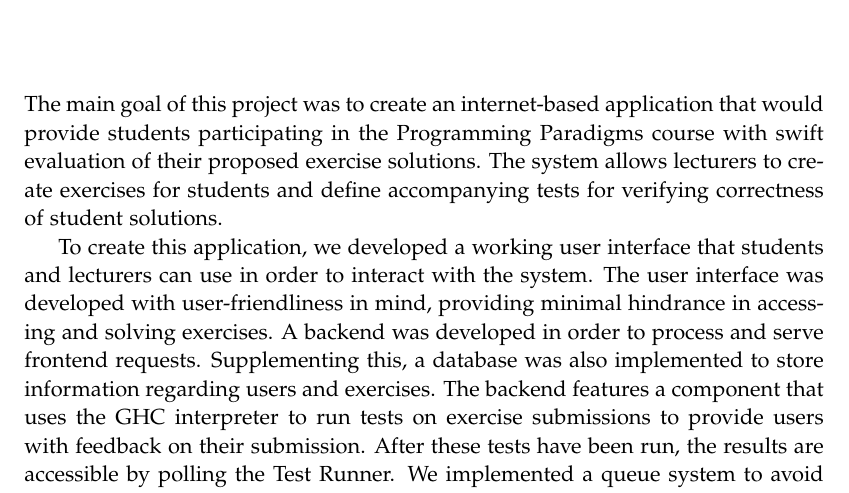
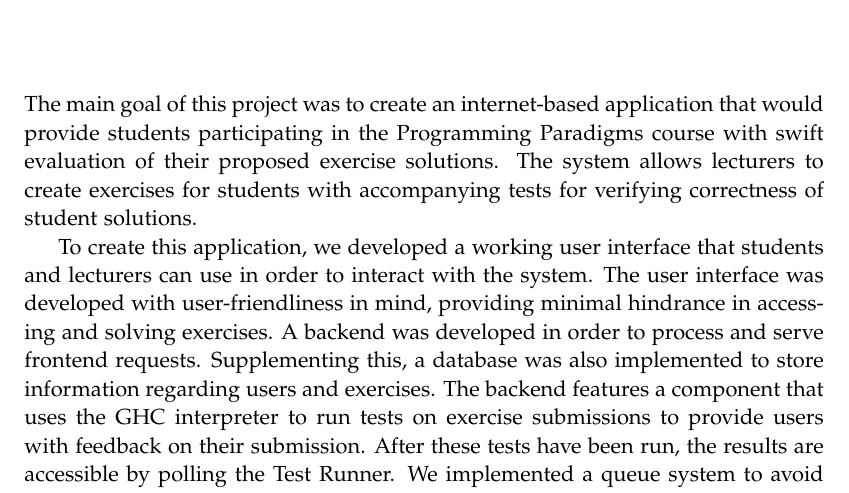
Before and after one commit to chhoumann/p7, a LaTeX thesis (report/master.tex, which reads report/sections/Conclusion/conclusion.tex): part of page 52 of 59, cut so that both start at the same text. Compiled offline with pdfLaTeX.

Commit message:
Update report/sections/Conclusion/conclusion.tex
Co-authored-by: Christian Bager Bach Houmann <christian@bagerbach.com>

```diff
--- a/report/sections/Conclusion/conclusion.tex
+++ b/report/sections/Conclusion/conclusion.tex
@@ -1,5 +1,5 @@
 The main goal of this project was to create an internet-based application that would provide students participating in the Programming Paradigms course with swift evaluation of their proposed exercise solutions.
-The system allows lecturers to create exercises for students and define accompanying tests for verifying correctness of student solutions.
+The system allows lecturers to create exercises for students with accompanying tests for verifying correctness of student solutions.
 
 To create this application, we developed a working user interface that students and lecturers can use in order to interact with the system.
 The user interface was developed with user-friendliness in mind, providing minimal hindrance in accessing and solving exercises.
```
